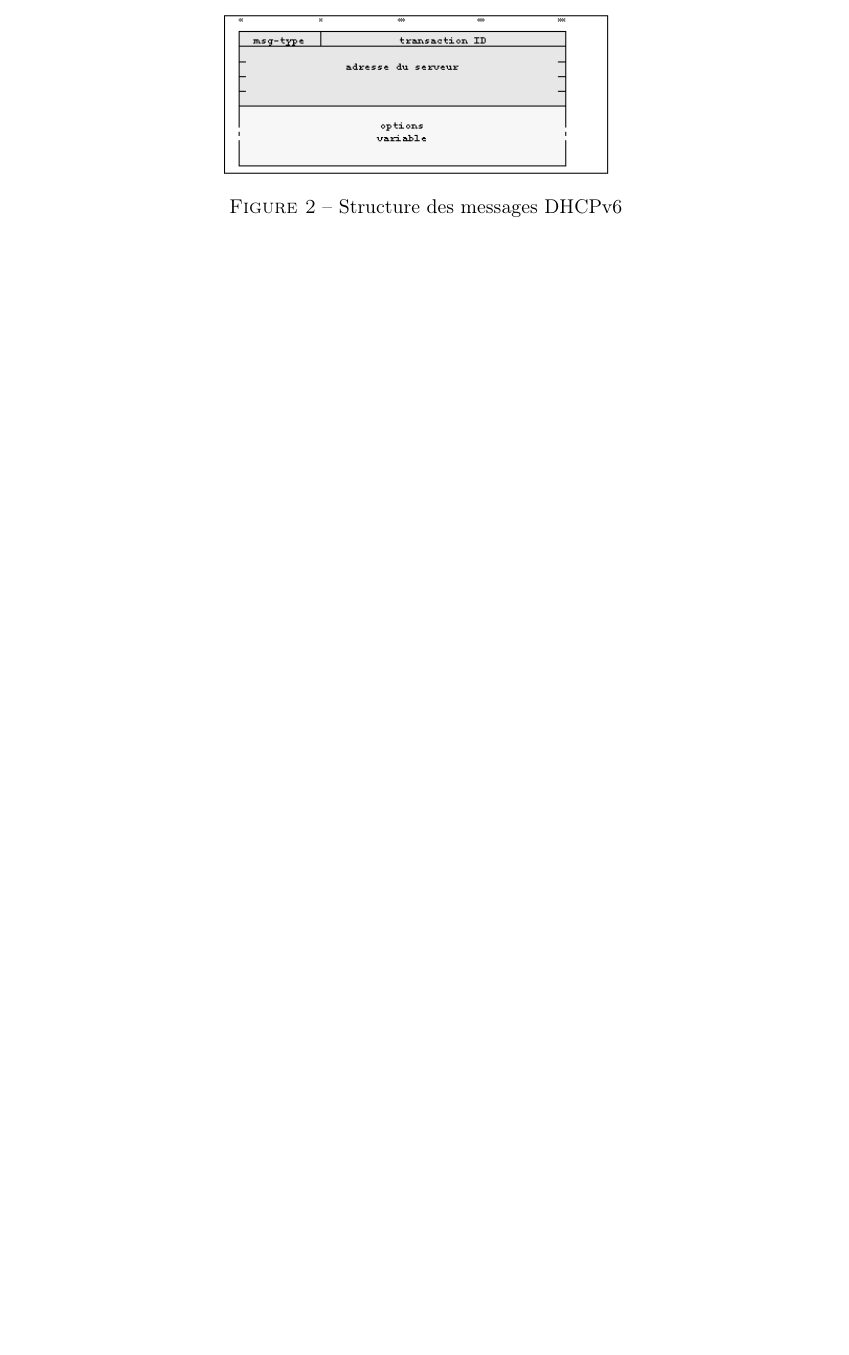
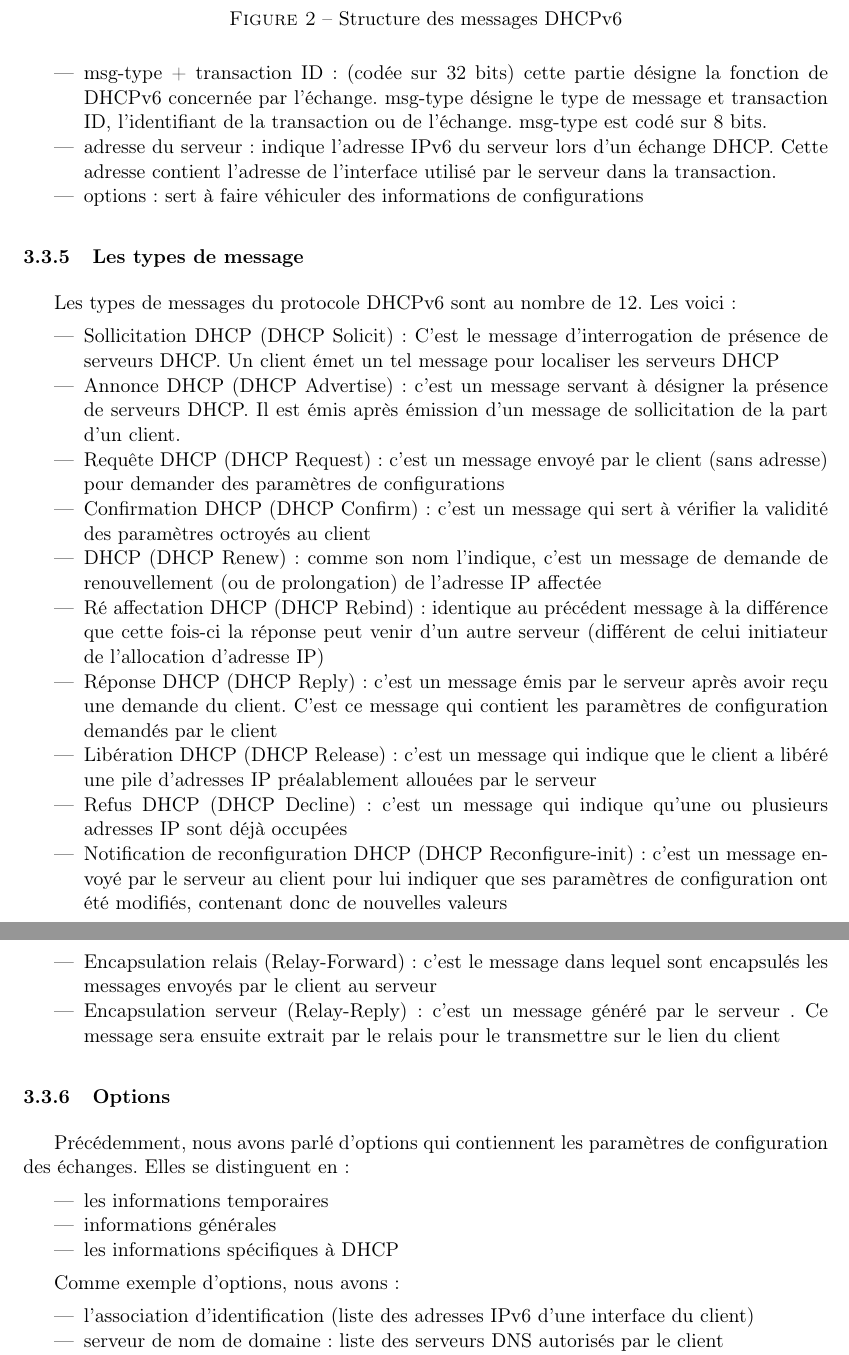
Before and after one commit to sr04/mipv6, a LaTeX document (rapport.tex, which reads dhcpv6.tex): part of page 7 of 27 before the commit and two parts of pages 9 and 10 of 30 after it, the two joined at a grey line, cut so that both start at the same text, the shorter picture padded with empty space. Compiled offline with pdfLaTeX.

Commit message:
maj partie DHCPv6

```diff
--- a/dhcpv6.tex
+++ b/dhcpv6.tex
@@ -32,0 +45,46 @@ Enfin, pour communiquer, des messages DHCP sont envoyés; voici  la structure de
+\begin{itemize}
+	\item msg-type + transaction ID : (codée sur 32 bits) cette partie désigne la fonction de DHCPv6 concernée par l’échange. msg-type désigne le type de message et transaction ID, l’identifiant de la transaction ou de l’échange. msg-type est codé sur 8 bits.
+
+	\item adresse du serveur : indique l’adresse IPv6 du serveur lors d’un échange DHCP. Cette adresse contient l’adresse de l’interface utilisé par le serveur dans la transaction.
+
+	\item options : sert à faire véhiculer des informations de configurations
+\end{itemize}
+
+
+\subsubsection{Les types de message}
+
+Les types de messages du protocole DHCPv6 sont au nombre de 12. Les voici:
+
+\begin{itemize}
+	\item Sollicitation DHCP (DHCP Solicit) : C’est le message d’interrogation de présence de serveurs DHCP. Un client émet un tel message pour localiser les serveurs DHCP
+	\item Annonce DHCP (DHCP Advertise) : c’est un message servant à désigner la présence de serveurs DHCP. Il est émis après émission d’un message de sollicitation de la part d’un client.
+	\item Requête DHCP (DHCP Request) : c’est un message envoyé par le client (sans adresse) pour demander des paramètres de configurations
+	\item Confirmation DHCP (DHCP Confirm) : c’est un message qui sert à vérifier la validité des paramètres octroyés au client
+	\item  DHCP (DHCP Renew) : comme son nom l’indique, c’est un message de demande de renouvellement (ou de prolongation) de l’adresse IP affectée
+	\item Ré affectation DHCP (DHCP Rebind) : identique au précédent message à la différence que cette fois-ci la réponse peut venir d’un autre serveur (différent de celui initiateur de l’allocation d’adresse IP)
+	\item Réponse DHCP (DHCP Reply) : c’est un message émis par le serveur après avoir reçu une demande du client. C’est ce message qui contient les paramètres de configuration demandés par le client
+	\item Libération DHCP (DHCP Release) : c’est un message qui indique que le client a libéré une pile d’adresses IP préalablement allouées par le serveur
+	\item Refus DHCP (DHCP Decline) : c’est un message qui indique qu’une ou plusieurs adresses IP sont déjà occupées
+	\item Notification de reconfiguration DHCP (DHCP Reconfigure-init) : c’est un message envoyé par le serveur au client pour lui indiquer que ses paramètres de configuration ont été modifiés, contenant donc de nouvelles valeurs
+	\item Encapsulation relais (Relay-Forward) : c’est le message dans lequel sont encapsulés les messages envoyés par le client au serveur
+	\item Encapsulation serveur (Relay-Reply) : c’est un message généré par le serveur . Ce message sera ensuite extrait par le relais pour le transmettre sur le lien du client
+\end{itemize}
+
+\subsubsection{Options}
+
+Précédemment, nous avons parlé d’options qui contiennent les paramètres de configuration des échanges.
+Elles se distinguent en :
+
+\begin{itemize}
+	\item les informations temporaires
+	\item  informations générales
+	\item les informations spécifiques à DHCP
+\end{itemize}
+
+Comme exemple d’options, nous avons :
+
+\begin{itemize}
+	\item l’association d’identification (liste des adresses IPv6 d’une interface du client)
+	\item serveur de nom de domaine : liste des serveurs DNS autorisés par le client
+	\item identifiant DHCP : DUID ou identifiant permanent du client
+\end{itemize}
```
Also changed, not shown: presentation.tex (+0 -1 lines), dhcpv6.tex (28 more changed lines).
